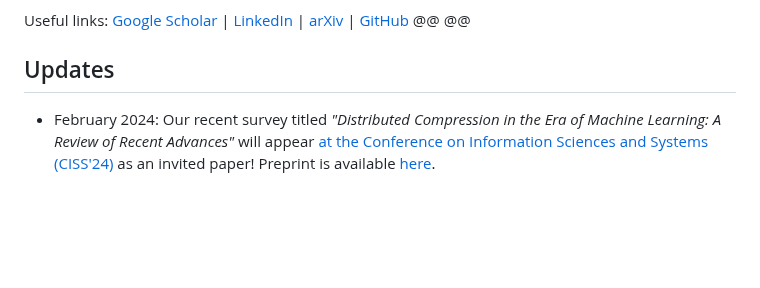
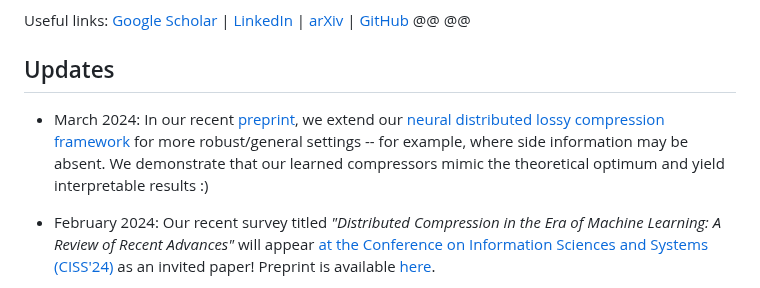
Before and after one commit to ezgimez/ezgimez.github.io, a Markdown page: index.md, the part around the change. Rendered like a GitHub page; blank space fills up the shorter version.

Commit message:
update w/ eyyup paper

```diff
--- a/index.md
+++ b/index.md
@@ -27,6 +27,8 @@ Useful links: [Google Scholar](https://scholar.google.com/citations?hl=en&user=M
 @@
 
 ## Updates
+
+* March 2024: In our recent [preprint](https://arxiv.org/abs/2403.08411), we extend our [neural distributed lossy compression framework](https://ieeexplore.ieee.org/document/10206542) for more robust/general settings -- for example, where side information may be absent. We demonstrate that our learned compressors mimic the theoretical optimum and yield interpretable results :)
 
 * February 2024: Our recent survey titled *"Distributed Compression in the Era of Machine Learning: A Review of Recent Advances"* will appear [at the Conference on Information Sciences and Systems (CISS'24)](https://ee-ciss.princeton.edu/) as an invited paper! Preprint is available [here](https://arxiv.org/abs/2402.07997).
 
```
